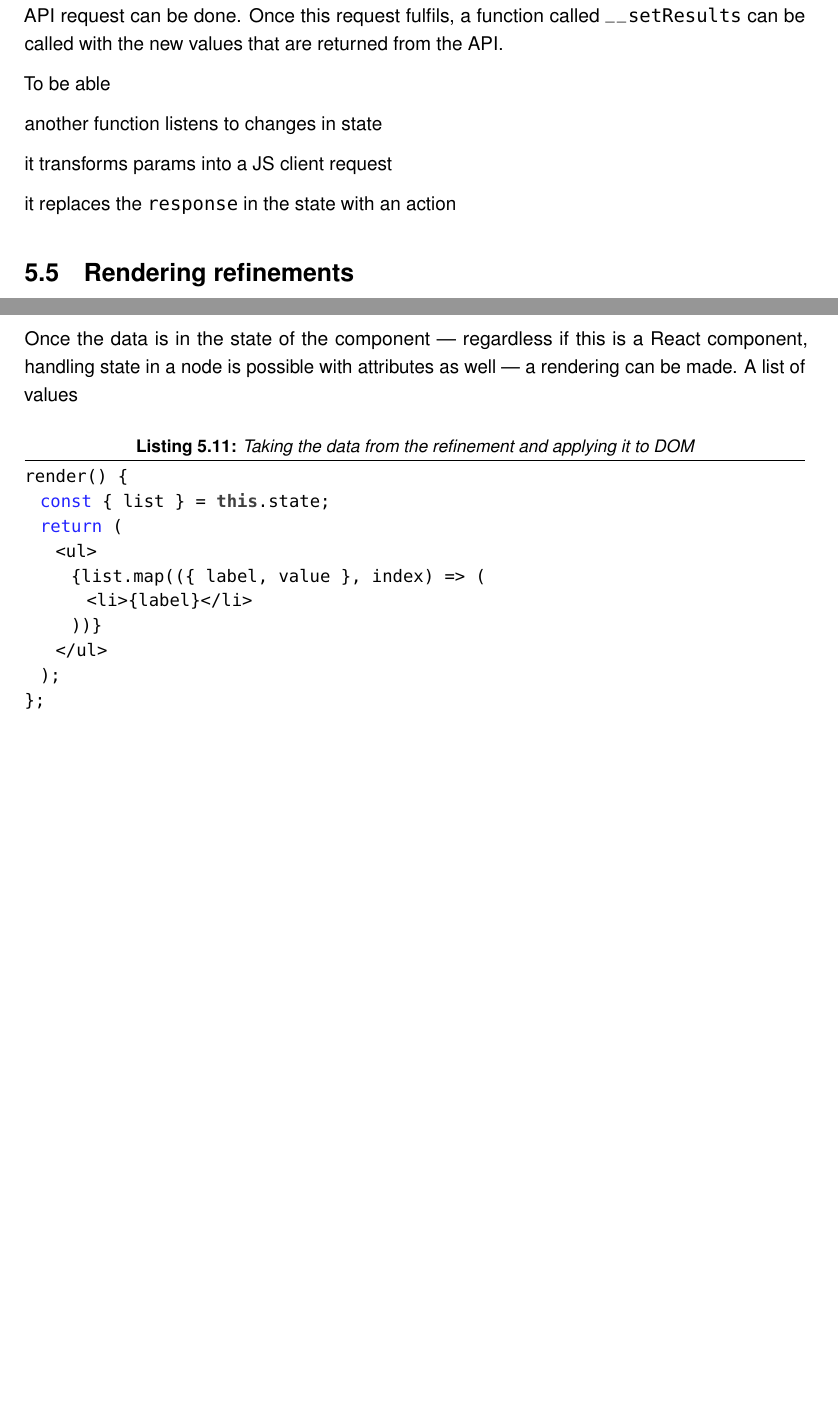
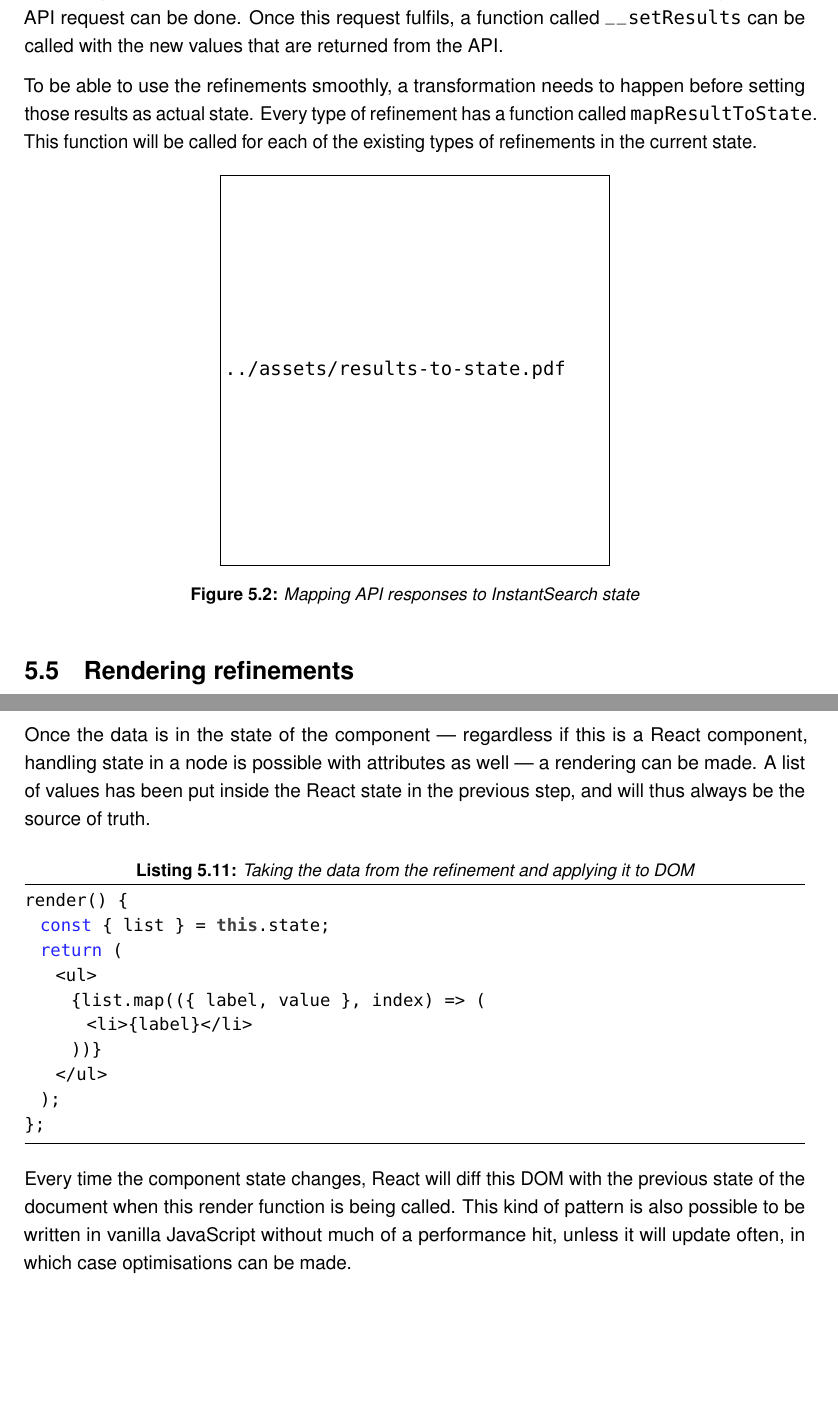
Before and after one commit to Haroenv/thesis, a LaTeX thesis (src/main.tex, which reads src/chapters/execution/api-results.tex, src/chapters/execution/rendering-refinements.tex): two parts of pages 41 and 43 of 50 before the commit and two parts of pages 41 and 43 of 51 after it, joined at a grey line, cut so that both start at the same text, the shorter picture padded with empty space. Compiled offline with pdfLaTeX.

Commit message:
ok da is Ça va

```diff
--- a/src/chapters/execution/api-results.tex
+++ b/src/chapters/execution/api-results.tex
@@ -7,12 +7,13 @@ Until now, all state operations only applied to the local view, but no \acrshort
 
 A subscription to the main state is made to make sure that every time the state changes, a new \acrshort{api} request can be done. Once this request fulfils, a function called {\tt \_\_setResults} can be called with the new values that are returned from the API.
 
-To be able
+To be able to use the refinements smoothly, a transformation needs to happen before setting those results as actual state. Every type of refinement has a function called {\tt mapResultToState}. This function will be called for each of the existing types of refinements in the current state.
 
-another function listens to changes in state %%
-
-it transforms params into a JS client request
-
-it replaces the {\tt response} in the state with an action
+\begin{figure}[H]
+  \centering
+  \includegraphics[width=0.5\textwidth, draft]{../assets/results-to-state.pdf}
+  \caption{Mapping \acrshort{api} responses to InstantSearch state}
+  \label{figure:results-to-state}
+\end{figure} %%
 
 % section getting_responses_from_the_api (end)
--- a/src/chapters/execution/rendering-refinements.tex
+++ b/src/chapters/execution/rendering-refinements.tex
@@ -68,7 +68,7 @@ componentWillUnmount() {
 \subsection{Updating or creating \acrshort{dom} with Algolia data}
 \label{subs:data_to_dom}
 
-Once the data is in the state of the component --- regardless if this is a React component, handling state in a node is possible with attributes as well --- a rendering can be made. A list of values
+Once the data is in the state of the component --- regardless if this is a React component, handling state in a node is possible with attributes as well --- a rendering can be made. A list of values has been put inside the React state in the previous step, and will thus always be the source of truth.
 
 \begin{minipage}{\linewidth}
 \begin{lstlisting}[caption={Taking the data from the refinement and applying it to DOM},label={lst:core-react-dom}]
@@ -85,7 +85,7 @@ render() {
 \end{lstlisting}
 \end{minipage}
 
-%%
+Every time the component state changes, React will diff this \acrshort{dom} with the previous state of the document when this render function is being called. This kind of pattern is also possible to be written in vanilla JavaScript without much of a performance hit, unless it will update often, in which case optimisations can be made.
 
 \subsection{Calling the {\tt refine} function}
 \label{subs:refining}
```
Also changed, not shown: src/abbrevs.tex (+3 -3 lines), src/preamble.tex (+2 -0 lines), src/references.bib (+10 -1 lines), src/chapters/execution/rendering-refinements.tex (6 more changed lines).
